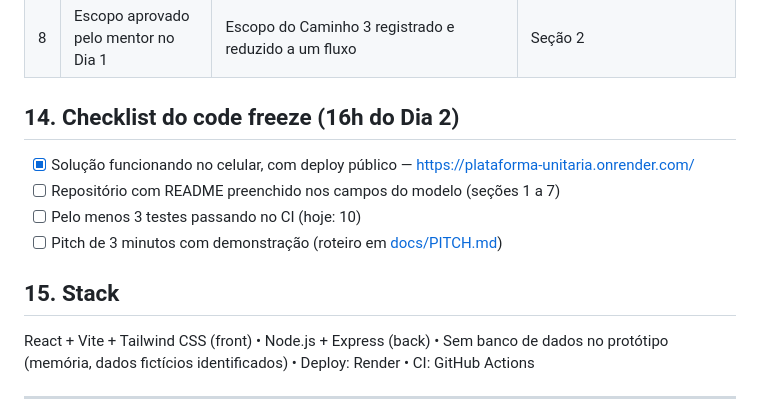
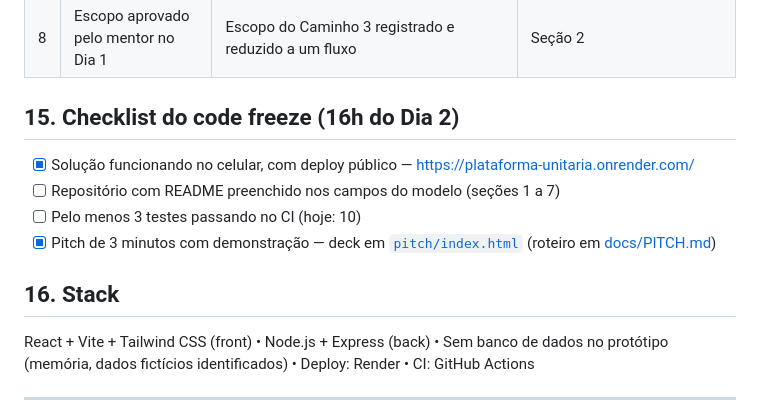
Before and after one commit to lucas13cl/Plataforma_Unitaria, a Markdown page: README.md, the part around one of its changes. Drawn GitHub-style.

```diff
--- a/README.md
+++ b/README.md
@@ -208,14 +233,14 @@ Alternativa (front na Vercel + back no Render): ver [docs/DEPLOY.md](docs/DEPLOY
 | 7 | Deploy público + ≥3 testes no CI + README | Serviço único no Render, 10 testes no GitHub Actions, este README | Seção 10, badge/CI, `npm test` |
 | 8 | Escopo aprovado pelo mentor no Dia 1 | Escopo do Caminho 3 registrado e reduzido a um fluxo | Seção 2 |
 
-## 14. Checklist do code freeze (16h do Dia 2)
+## 15. Checklist do code freeze (16h do Dia 2)
 
 - [x] Solução funcionando no celular, com deploy público — <https://plataforma-unitaria.onrender.com/>
 - [ ] Repositório com README preenchido nos campos do modelo (seções 1 a 7)
 - [ ] Pelo menos 3 testes passando no CI (hoje: 10)
-- [ ] Pitch de 3 minutos com demonstração (roteiro em [docs/PITCH.md](docs/PITCH.md))
+- [x] Pitch de 3 minutos com demonstração — deck em [`pitch/index.html`](pitch/index.html) (roteiro em [docs/PITCH.md](docs/PITCH.md))
 
-## 15. Stack
+## 16. Stack
 
 React + Vite + Tailwind CSS (front) • Node.js + Express (back) • Sem banco de dados no protótipo (memória, dados fictícios identificados) • Deploy: Render • CI: GitHub Actions
 
```
Also changed, not shown: other parts of README.md (+28 -3 lines), docs/PITCH.md (+3 -0 lines), pitch/README.md (added, +73 -0 lines), pitch/qr-app.png (added), 3 other files.
